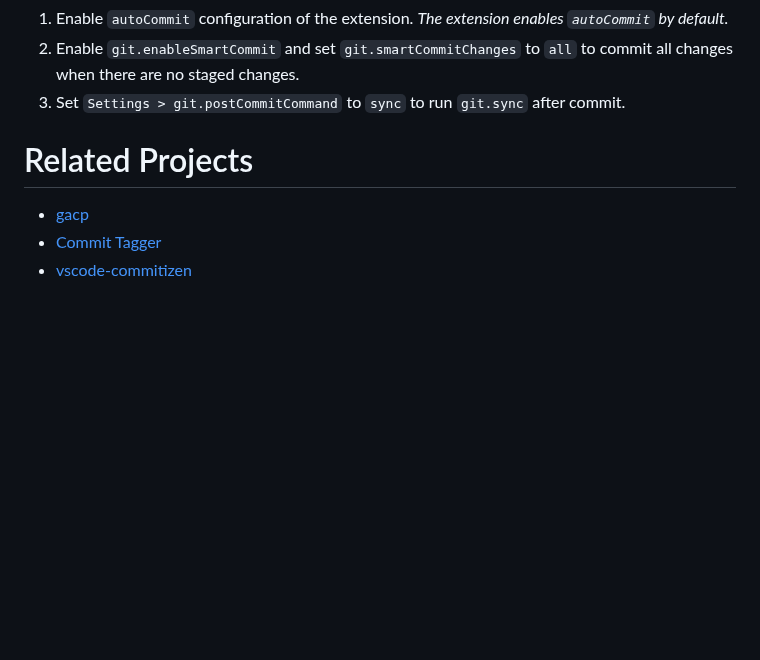
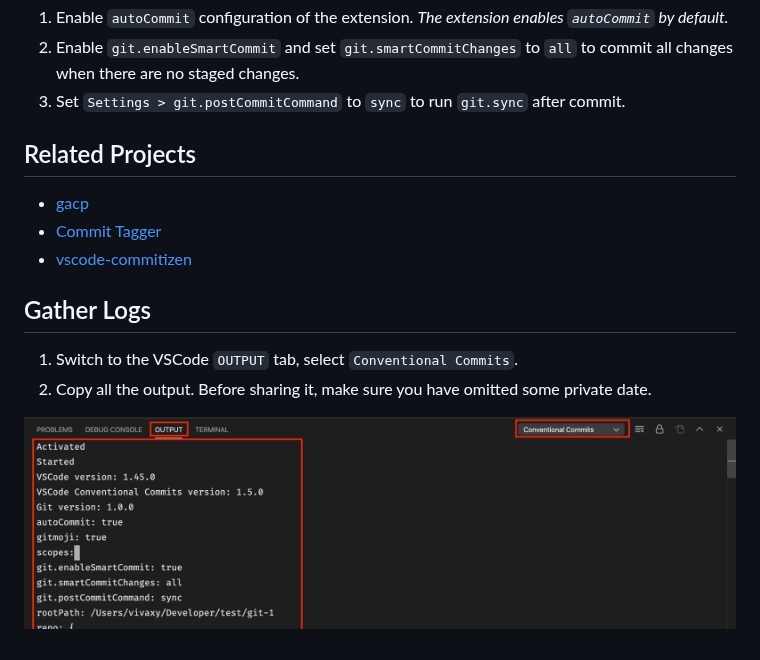
Before and after one commit to vivaxy/vscode-conventional-commits, a Markdown page: README.md, the part around the change. GitHub-like rendering; pictures changed too: assets/docs/debug-instruction.png (added); blank space fills up the shorter version.

Commit message:
docs: :pencil: add `gather logs` section

```diff
--- a/README.md
+++ b/README.md
@@ -52,8 +52,16 @@ push the commit to remote.
 3. Set `Settings > git.postCommitCommand` to `sync` to run `git.sync` after
    commit.
 
-# Related Projects
+## Related Projects
 
 - [gacp](https://github.com/vivaxy/gacp)
 - [Commit Tagger](https://github.com/Mongkii/Commit-Tagger)
 - [vscode-commitizen](https://github.com/KnisterPeter/vscode-commitizen)
+
+## Gather Logs
+
+1. Switch to the VSCode `OUTPUT` tab, select `Conventional Commits`.
+2. Copy all the output. Before sharing it, make sure you have omitted some
+   private date.
+
+![Debug instruction](./assets/docs/debug-instruction.png)
```
